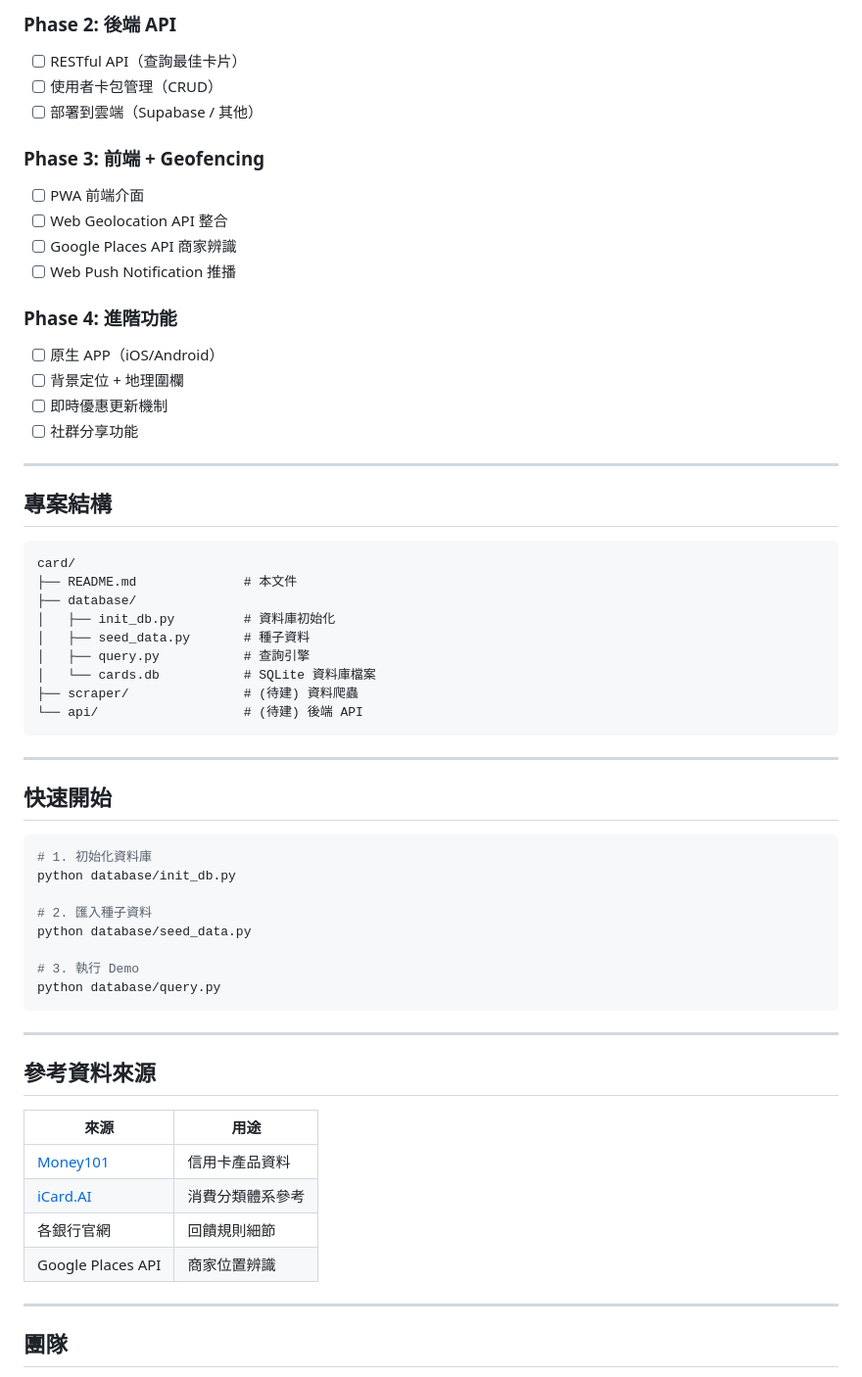
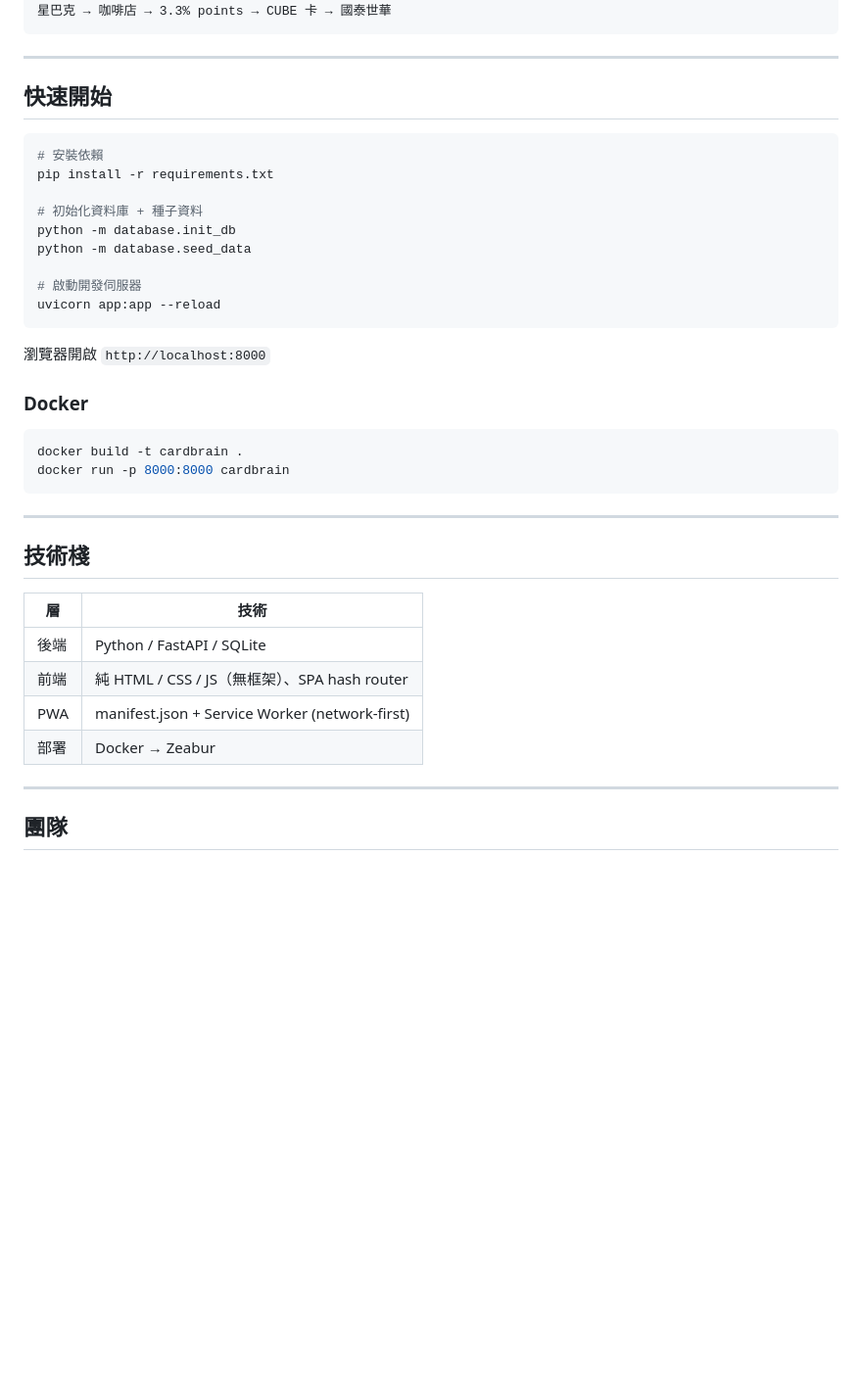
Before and after one commit to Solon-Zhou/CardBrain, a Markdown page: README.md, the part around one of its changes. Shown at 98% size. Drawn GitHub-style; blank space fills up the shorter version.

Commit message:
docs: 更新 README 反映 PWA 一頁式架構
Co-Authored-By: Claude Opus 4.6 <noreply@anthropic.com>

````diff
--- a/README.md
+++ b/README.md
@@ -88,34 +78,4 @@ merchants      → 商家（名稱、分類、GPS 座標）
-### Phase 2: 後端 API
-- [ ] RESTful API（查詢最佳卡片）
-- [ ] 使用者卡包管理（CRUD）
-- [ ] 部署到雲端（Supabase / 其他）
-
-### Phase 3: 前端 + Geofencing
-- [ ] PWA 前端介面
-- [ ] Web Geolocation API 整合
-- [ ] Google Places API 商家辨識
-- [ ] Web Push Notification 推播
-
-### Phase 4: 進階功能
-- [ ] 原生 APP（iOS/Android）
-- [ ] 背景定位 + 地理圍欄
-- [ ] 即時優惠更新機制
-- [ ] 社群分享功能
-
----
-
-## 專案結構
-
-```
-card/
-├── README.md              # 本文件
-├── database/
-│   ├── init_db.py         # 資料庫初始化
-│   ├── seed_data.py       # 種子資料
-│   ├── query.py           # 查詢引擎
-│   └── cards.db           # SQLite 資料庫檔案
-├── scraper/               # (待建) 資料爬蟲
-└── api/                   # (待建) 後端 API
+星巴克 → 咖啡店 → 3.3% points → CUBE 卡 → 國泰世華
 ```
 
 ---
@@ -123,26 +83,36 @@ card/
 ## 快速開始
 
 ```bash
-# 1. 初始化資料庫
-python database/init_db.py
+# 安裝依賴
+pip install -r requirements.txt
 
-# 2. 匯入種子資料
-python database/seed_data.py
+# 初始化資料庫 + 種子資料
+python -m database.init_db
+python -m database.seed_data
 
-# 3. 執行 Demo
-python database/query.py
+# 啟動開發伺服器
+uvicorn app:app --reload
+```
+
+瀏覽器開啟 `http://localhost:8000`
+
+### Docker
+
+```bash
+docker build -t cardbrain .
+docker run -p 8000:8000 cardbrain
 ```
 
 ---
 
-## 參考資料來源
+## 技術棧
 
-| 來源 | 用途 |
-|------|------|
-| [Money101](https://www.money101.com.tw/) | 信用卡產品資料 |
-| [iCard.AI](https://icard.ai/diagnosis) | 消費分類體系參考 |
-| 各銀行官網 | 回饋規則細節 |
-| Google Places API | 商家位置辨識 |
+| 層 | 技術 |
+|----|------|
+| 後端 | Python / FastAPI / SQLite |
+| 前端 | 純 HTML / CSS / JS（無框架）、SPA hash router |
+| PWA | manifest.json + Service Worker (network-first) |
+| 部署 | Docker → Zeabur |
 
 ---
 
````
Also changed, not shown: other parts of README.md (+51 -61 lines).
